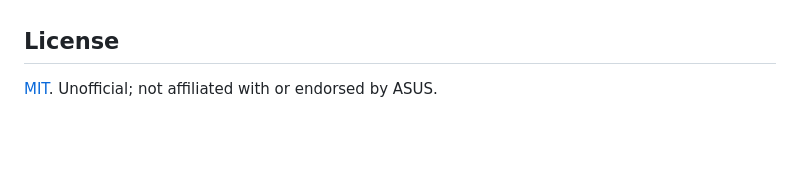
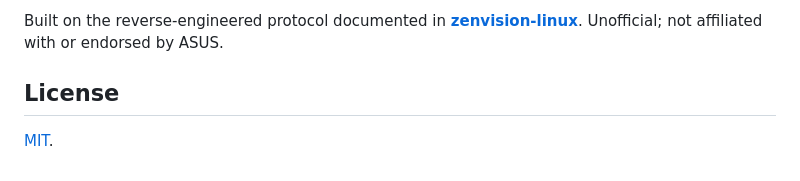
Before and after one commit to tarpediem/zenvision-studio, a Markdown page: README.md, the part around one of its changes. Drawn GitHub-style; blank space fills up the shorter version.

```diff
--- a/README.md
+++ b/README.md
@@ -116,4 +150,7 @@ shows up in the UI automatically. Full example in [`examples/`](examples/).
+Built on the reverse-engineered protocol documented in
+**[zenvision-linux](https://github.com/tarpediem/zenvision-linux)**. Unofficial; not
+affiliated with or endorsed by ASUS.
 
 ## License
 
-[MIT](LICENSE). Unofficial; not affiliated with or endorsed by ASUS.
+[MIT](LICENSE).
```
Also changed, not shown: other parts of README.md (+85 -51 lines), docs/gallery.png (added), docs/ui-dashboard.png (added), docs/ui-draw.png (added), docs/ui-layout.png (added).
